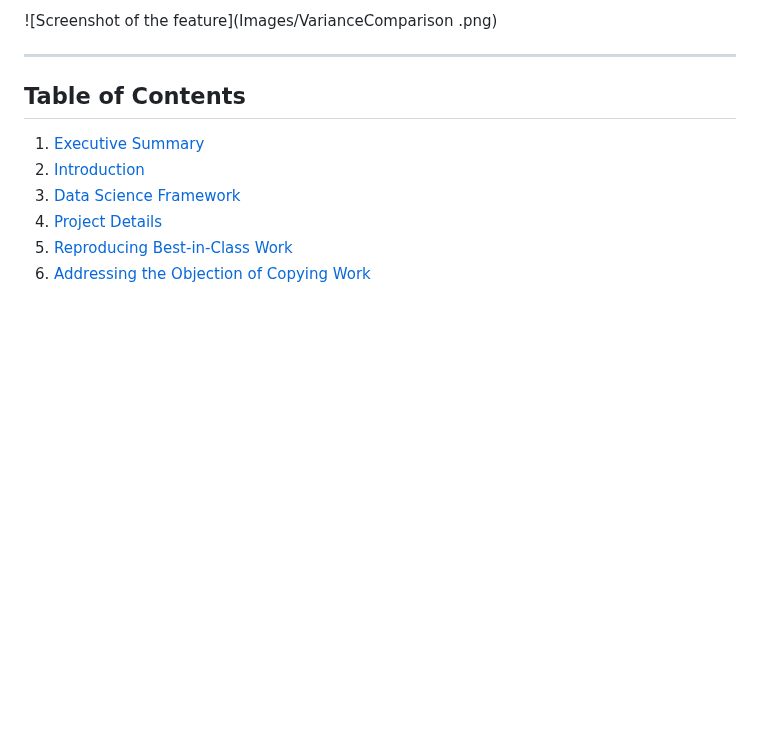
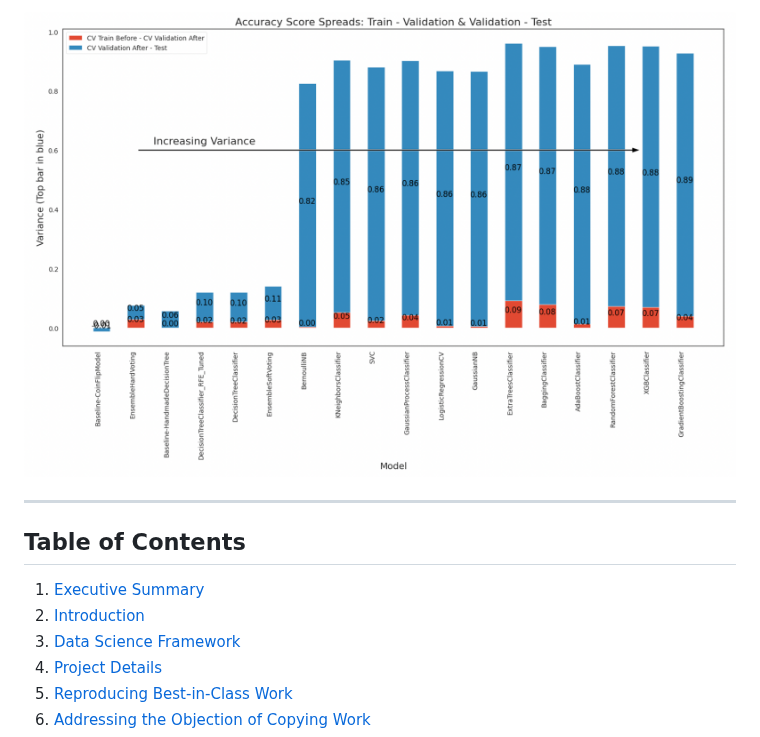
Before and after one commit to rexcoleman/Hybrid-Data-Science-Methodology-Titanic, a Markdown page: README.md, the part around one of its changes. Rendered like a GitHub page; blank space fills up the shorter version.

```diff
--- a/README.md
+++ b/README.md
@@ -18,5 +18,5 @@ Thank you for visiting my repository. I hope this project inspires you to implem
 
-![Screenshot of the feature](Images/VarianceComparison   .png)
+![Model variance comparison](Images/VarianceComparison.png)
 
 
 ---
```
Also changed, not shown: other parts of README.md (+3 -3 lines).
